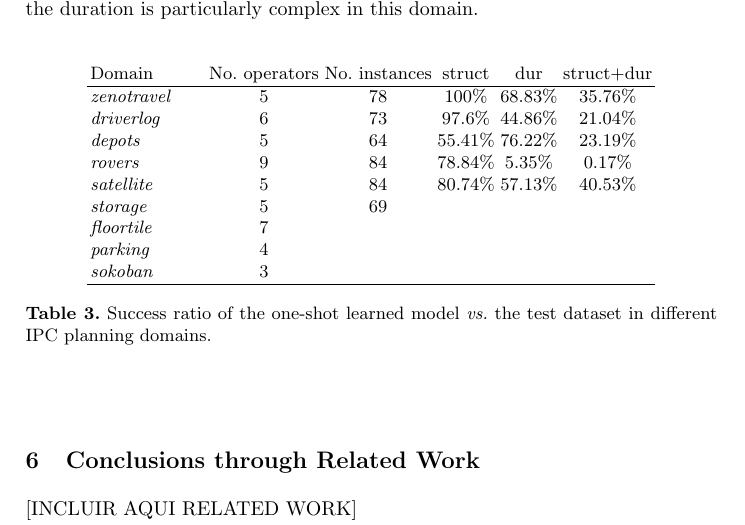
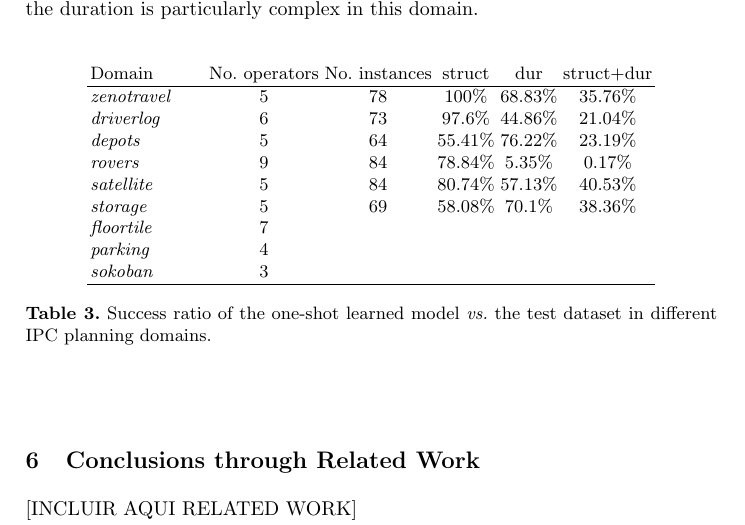
Before and after one commit to sjimenezgithub/tmodeling, a LaTeX thesis (doc/papers/CP2019/cp2019.tex): part of page 15 of 17, cut so that both start at the same text. Compiled offline with pdfLaTeX.

Commit message:
Add files via upload

```diff
--- a/doc/papers/CP2019/cp2019.tex
+++ b/doc/papers/CP2019/cp2019.tex
@@ -627,7 +627,7 @@ Domain & No. operators & No. instances & struct & dur & struct+dur  \\
 \emph{depots} & 5 & 64 & 55.41\% & 76.22\% & 23.19\% \\
 \emph{rovers} & 9 & 84 & 78.84\% & 5.35\% & 0.17\% \\
 \emph{satellite} & 5 & 84 & 80.74\% & 57.13\% & 40.53\% \\
-\emph{storage} & 5 & 69 & \\
+\emph{storage} & 5 & 69 & 58.08\% & 70.1\% & 38.36\% \\
 
 \emph{floortile} & 7 &\\
 \emph{parking} & 4 &\\
```
Also changed, not shown: doc/papers/CP2019/cp2019.pdf.
